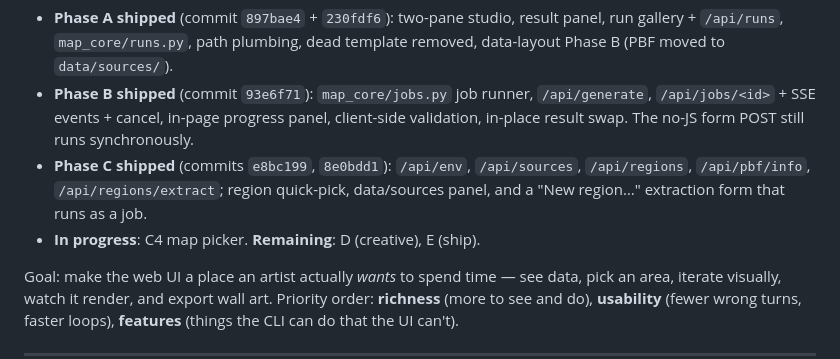
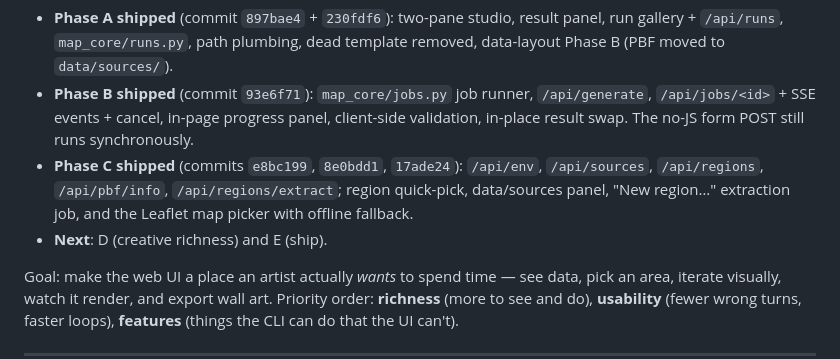
Before and after one commit to frankwoconnor/map_generator, a Markdown page: tasks/plan_ui.md, the part around one of its changes. GitHub-like rendering.

Commit message:
docs: mark Phase C complete in the UI plan

```diff
--- a/tasks/plan_ui.md
+++ b/tasks/plan_ui.md
@@ -12,10 +12,11 @@ Progress:
   `/api/generate`, `/api/jobs/<id>` + SSE events + cancel, in-page progress
   panel, client-side validation, in-place result swap. The no-JS form POST
   still runs synchronously.
-- **Phase C shipped** (commits `e8bc199`, `8e0bdd1`): `/api/env`, `/api/sources`,
-  `/api/regions`, `/api/pbf/info`, `/api/regions/extract`; region quick-pick,
-  data/sources panel, and a "New region…" extraction form that runs as a job.
-- **In progress**: C4 map picker. **Remaining**: D (creative), E (ship).
+- **Phase C shipped** (commits `e8bc199`, `8e0bdd1`, `17ade24`): `/api/env`,
+  `/api/sources`, `/api/regions`, `/api/pbf/info`, `/api/regions/extract`; region
+  quick-pick, data/sources panel, "New region…" extraction job, and the Leaflet
+  map picker with offline fallback.
+- **Next**: D (creative richness) and E (ship).
 
 Goal: make the web UI a place an artist actually *wants* to spend time — see
 data, pick an area, iterate visually, watch it render, and export wall art.
```
Also changed, not shown: other parts of tasks/plan_ui.md (+3 -3 lines).
